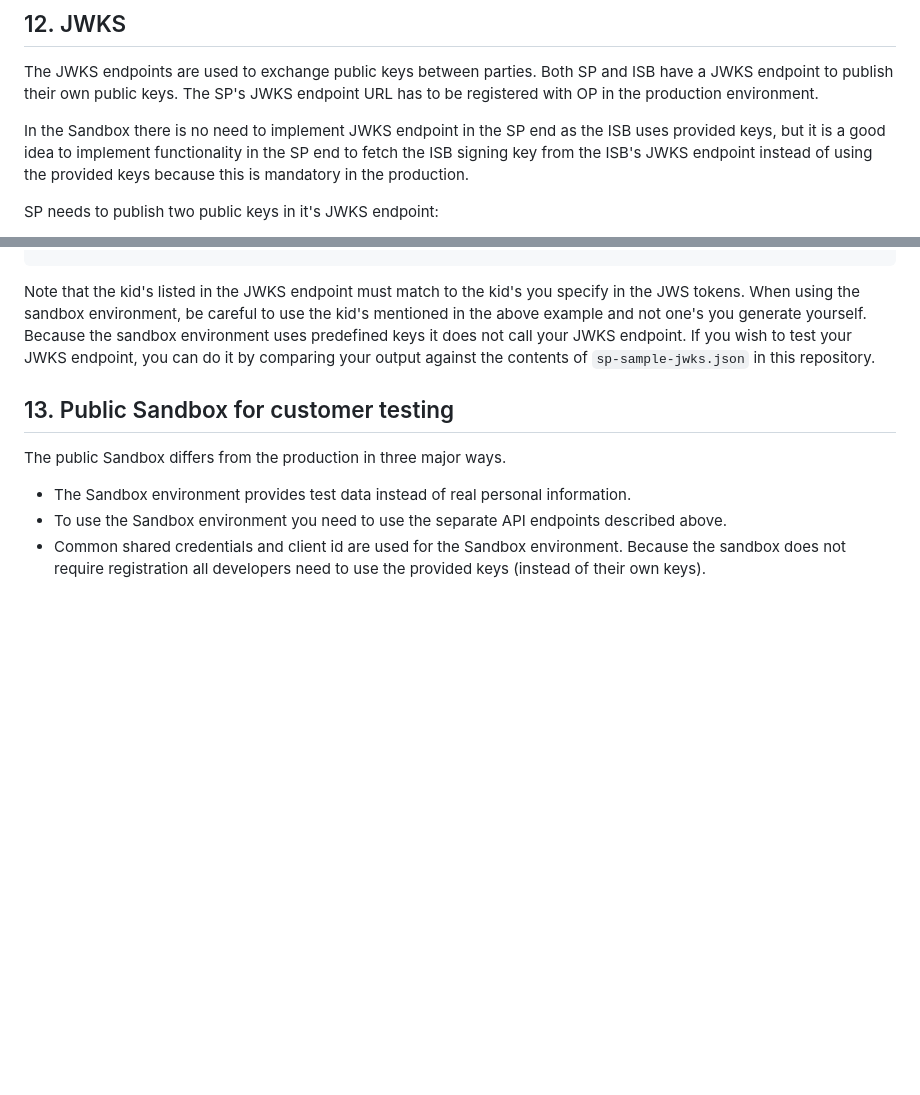
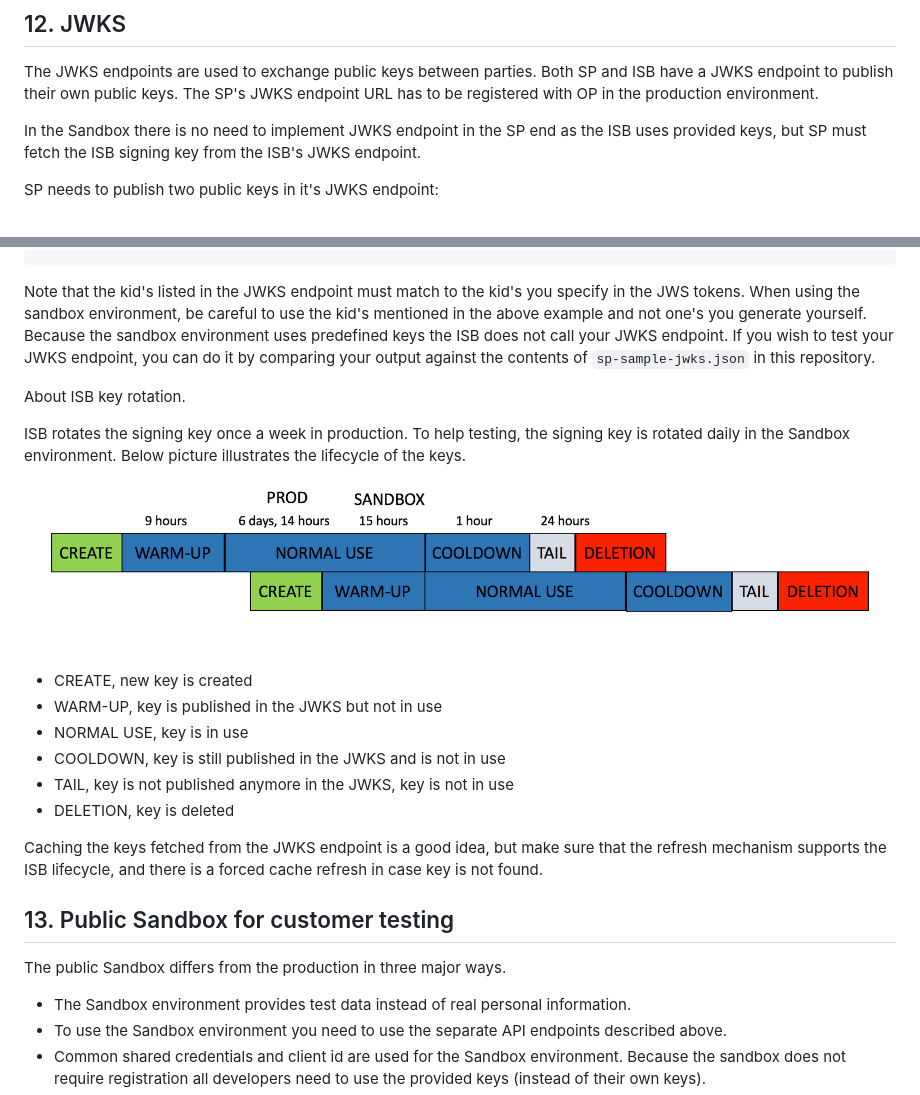
Before and after one commit to op-developer/Identity-Service-Broker-API, a Markdown page: README.md, 2 parts joined by grey strips. Rendered like a GitHub page; pictures changed too: key_rotation.png (added); blank space fills up the shorter version.

Commit message:
ISB key roration description is added.

````diff
--- a/README.md
+++ b/README.md
@@ -366,7 +366,7 @@ We provide an optional OpenID Discovery metadata endpoint. It may be used to con
 
 The JWKS endpoints are used to exchange public keys between parties. Both SP and ISB have a JWKS endpoint to publish their own public keys. The SP's JWKS endpoint URL has to be registered with OP in the production environment.
 
-In the Sandbox there is no need to implement JWKS endpoint in the SP end as the ISB uses provided keys, but it is a good idea to implement functionality in the SP end to fetch the ISB signing key from the ISB's JWKS endpoint instead of using the provided keys because this is mandatory in the production.
+In the Sandbox there is no need to implement JWKS endpoint in the SP end as the ISB uses provided keys, but SP must fetch the ISB signing key from the ISB's JWKS endpoint.
 
 SP needs to publish two public keys in it's JWKS endpoint:
 - key for verifying both the signed /oauth/authorize request JWS token and the signed JWS token in client_assertion field in the /oauth/token request.
@@ -417,7 +424,22 @@ as an example with the provided keys the SP's JWKS endpoint's response looks lik
 }
 ```
 
-Note that the kid's listed in the JWKS endpoint must match to the kid's you specify in the JWS tokens. When using the sandbox environment, be careful to use the kid's mentioned in the above example and not one's you generate yourself. Because the sandbox environment uses predefined keys it does not call your JWKS endpoint. If you wish to test your JWKS endpoint, you can do it by comparing your output against the contents of `sp-sample-jwks.json` in this repository.
+Note that the kid's listed in the JWKS endpoint must match to the kid's you specify in the JWS tokens. When using the sandbox environment, be careful to use the kid's mentioned in the above example and not one's you generate yourself. Because the sandbox environment uses predefined keys the ISB does not call your JWKS endpoint. If you wish to test your JWKS endpoint, you can do it by comparing your output against the contents of `sp-sample-jwks.json` in this repository.
+
+About ISB key rotation.
+
+ISB rotates the signing key once a week in production. To help testing, the signing key is rotated daily in the Sandbox environment. Below picture illustrates the lifecycle of the keys.
+
+![Key rotation](./key_rotation.png?raw=true)
+
+- CREATE, new key is created
+- WARM-UP, key is published in the JWKS but not in use
+- NORMAL USE, key is in use
+- COOLDOWN, key is still published in the JWKS and is not in use
+- TAIL, key is not published anymore in the JWKS, key is not in use
+- DELETION, key is deleted
+
+Caching the keys fetched from the JWKS endpoint is a good idea, but make sure that the refresh mechanism supports the ISB lifecycle, and there is a forced cache refresh in case key is not found.
 
 ## 13. Public Sandbox for customer testing
 
````
Also changed, not shown: other parts of README.md (+8 -1 lines).
